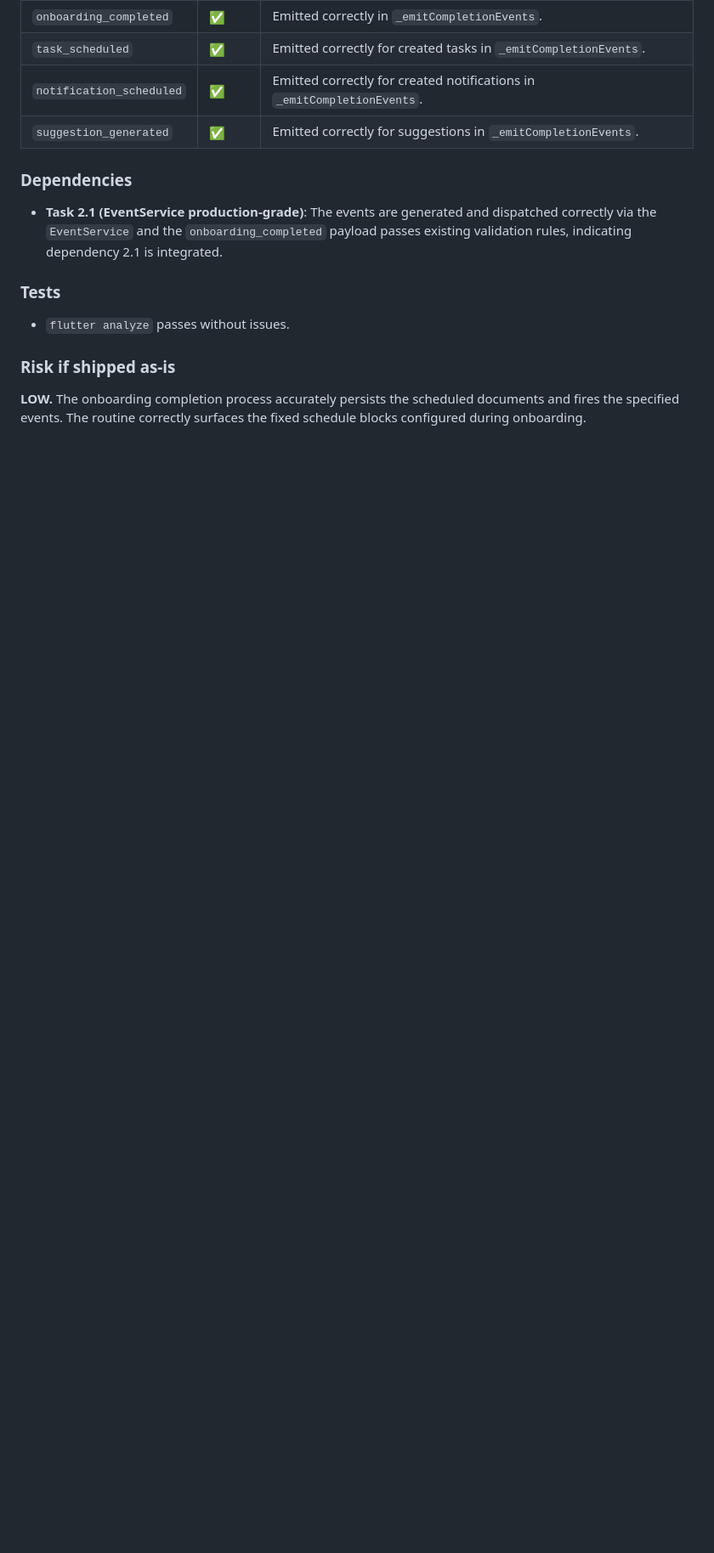
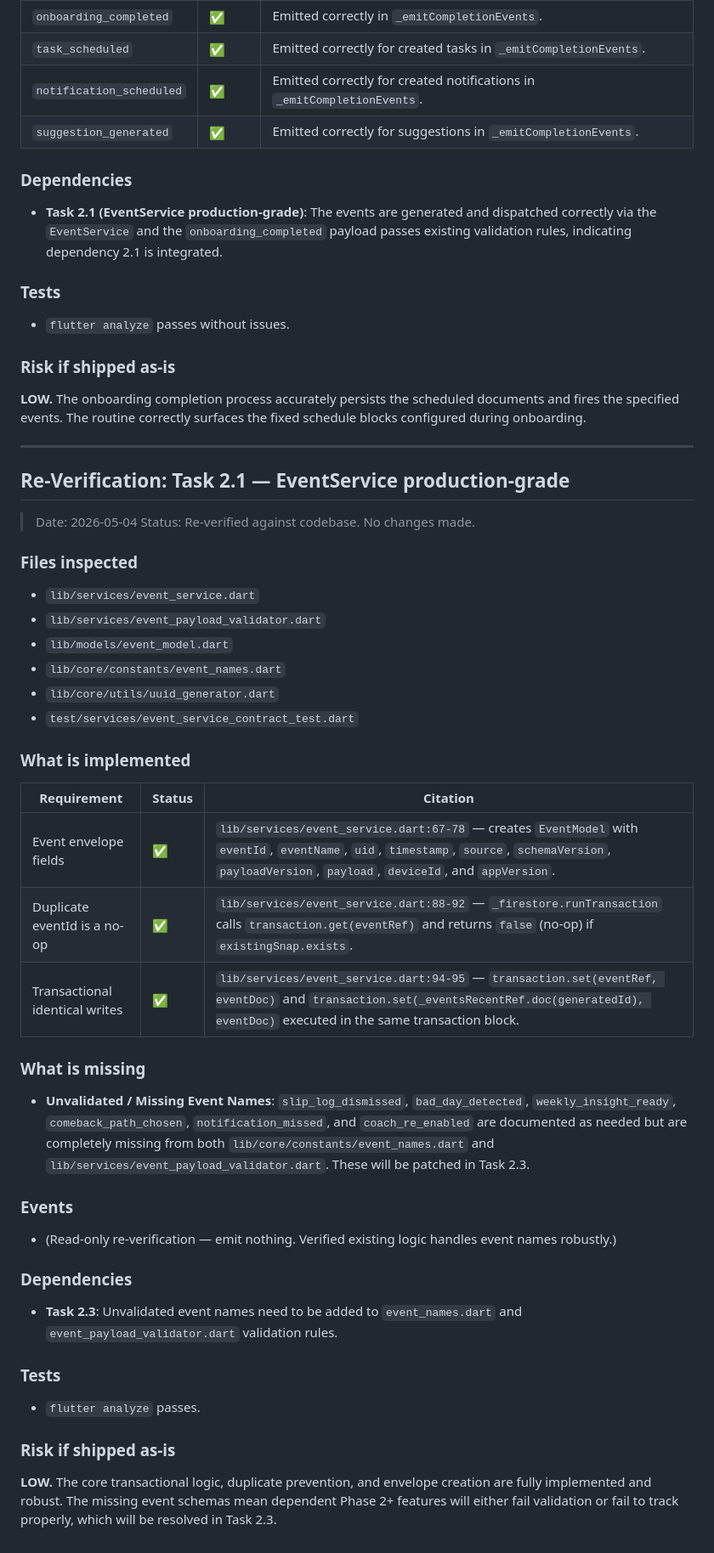
Before and after one commit to Nairitroyavay/optivus2, a Markdown page: docs/phase_1_5_audit.md, the part around the change. Shown at 85% size. Drawn GitHub-style; blank space fills up the shorter version.

Commit message:
Task 2.1 — EventService production-grade

```diff
--- a/docs/phase_1_5_audit.md
+++ b/docs/phase_1_5_audit.md
@@ -807,3 +807,43 @@ All paths below are confirmed written by inspected code:
 
 ### Risk if shipped as-is
 **LOW.** The onboarding completion process accurately persists the scheduled documents and fires the specified events. The routine correctly surfaces the fixed schedule blocks configured during onboarding.
+
+---
+
+## Re-Verification: Task 2.1 — EventService production-grade
+
+> Date: 2026-05-04
+> Status: Re-verified against codebase. No changes made.
+
+### Files inspected
+- `lib/services/event_service.dart`
+- `lib/services/event_payload_validator.dart`
+- `lib/models/event_model.dart`
+- `lib/core/constants/event_names.dart`
+- `lib/core/utils/uuid_generator.dart`
+- `test/services/event_service_contract_test.dart`
+
+### What is implemented
+
+| Requirement | Status | Citation |
+|---|---|---|
+| Event envelope fields | ✅ | `lib/services/event_service.dart:67-78` — creates `EventModel` with `eventId`, `eventName`, `uid`, `timestamp`, `source`, `schemaVersion`, `payloadVersion`, `payload`, `deviceId`, and `appVersion`. |
+| Duplicate eventId is a no-op | ✅ | `lib/services/event_service.dart:88-92` — `_firestore.runTransaction` calls `transaction.get(eventRef)` and returns `false` (no-op) if `existingSnap.exists`. |
+| Transactional identical writes | ✅ | `lib/services/event_service.dart:94-95` — `transaction.set(eventRef, eventDoc)` and `transaction.set(_eventsRecentRef.doc(generatedId), eventDoc)` executed in the same transaction block. |
+
+### What is missing
+
+- **Unvalidated / Missing Event Names**: `slip_log_dismissed`, `bad_day_detected`, `weekly_insight_ready`, `comeback_path_chosen`, `notification_missed`, and `coach_re_enabled` are documented as needed but are completely missing from both `lib/core/constants/event_names.dart` and `lib/services/event_payload_validator.dart`. These will be patched in Task 2.3.
+
+### Events
+
+- (Read-only re-verification — emit nothing. Verified existing logic handles event names robustly.)
+
+### Dependencies
+- **Task 2.3**: Unvalidated event names need to be added to `event_names.dart` and `event_payload_validator.dart` validation rules.
+
+### Tests
+- `flutter analyze` passes.
+
+### Risk if shipped as-is
+**LOW.** The core transactional logic, duplicate prevention, and envelope creation are fully implemented and robust. The missing event schemas mean dependent Phase 2+ features will either fail validation or fail to track properly, which will be resolved in Task 2.3.
```
